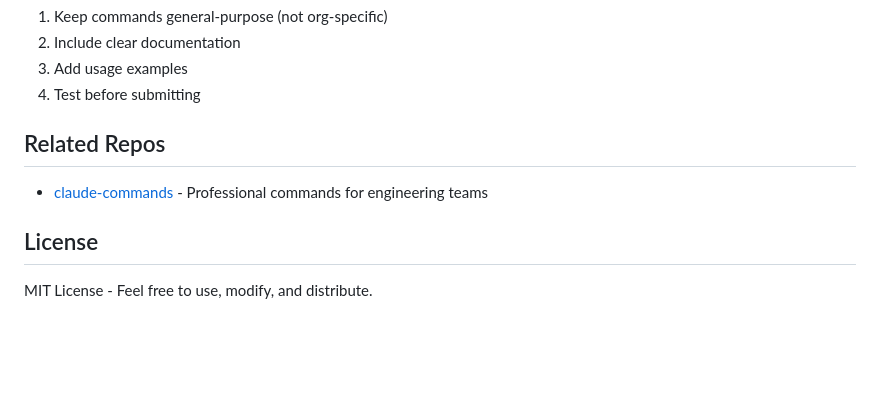
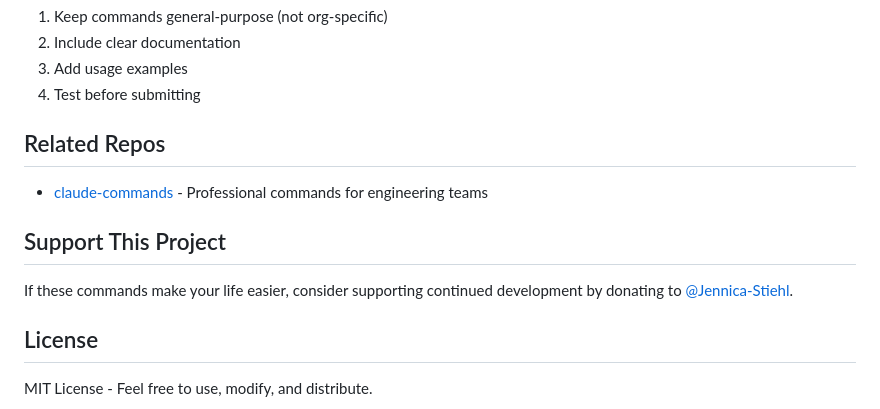
Before and after one commit to stiehlrod/claude-community, a Markdown page: README.md, the part around the change. Drawn GitHub-style; blank space fills up the shorter version.

Commit message:
Add support/donation section to README
🤖 Generated with [Claude Code](https://claude.com/claude-code)

Co-Authored-By: Claude Opus 4.5 <noreply@anthropic.com>

```diff
--- a/README.md
+++ b/README.md
@@ -145,6 +145,10 @@ Contributions welcome! When adding commands:
 
 - [claude-commands](https://github.com/oddballteam/claude-commands) - Professional commands for engineering teams
 
+## Support This Project
+
+If these commands make your life easier, consider supporting continued development by donating to [@Jennica-Stiehl](https://account.venmo.com/u/Jennica-Stiehl).
+
 ## License
 
 MIT License - Feel free to use, modify, and distribute.
```
